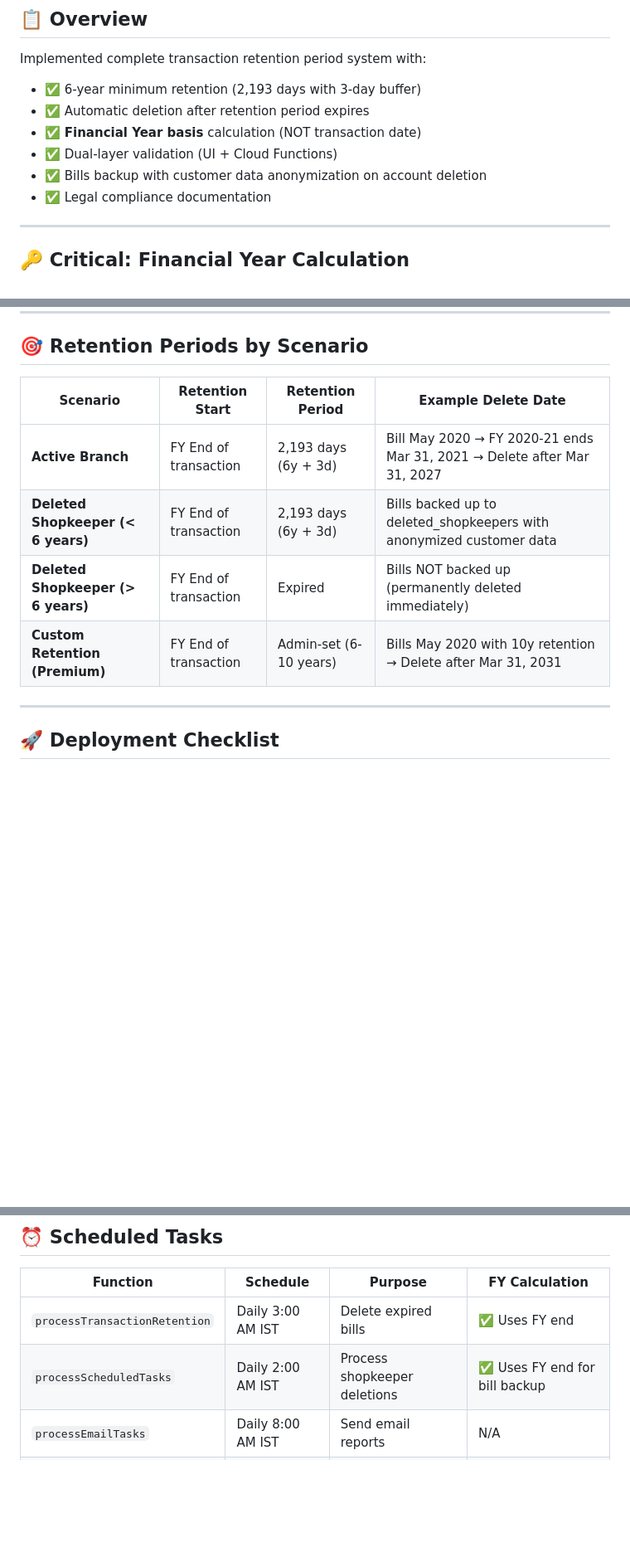
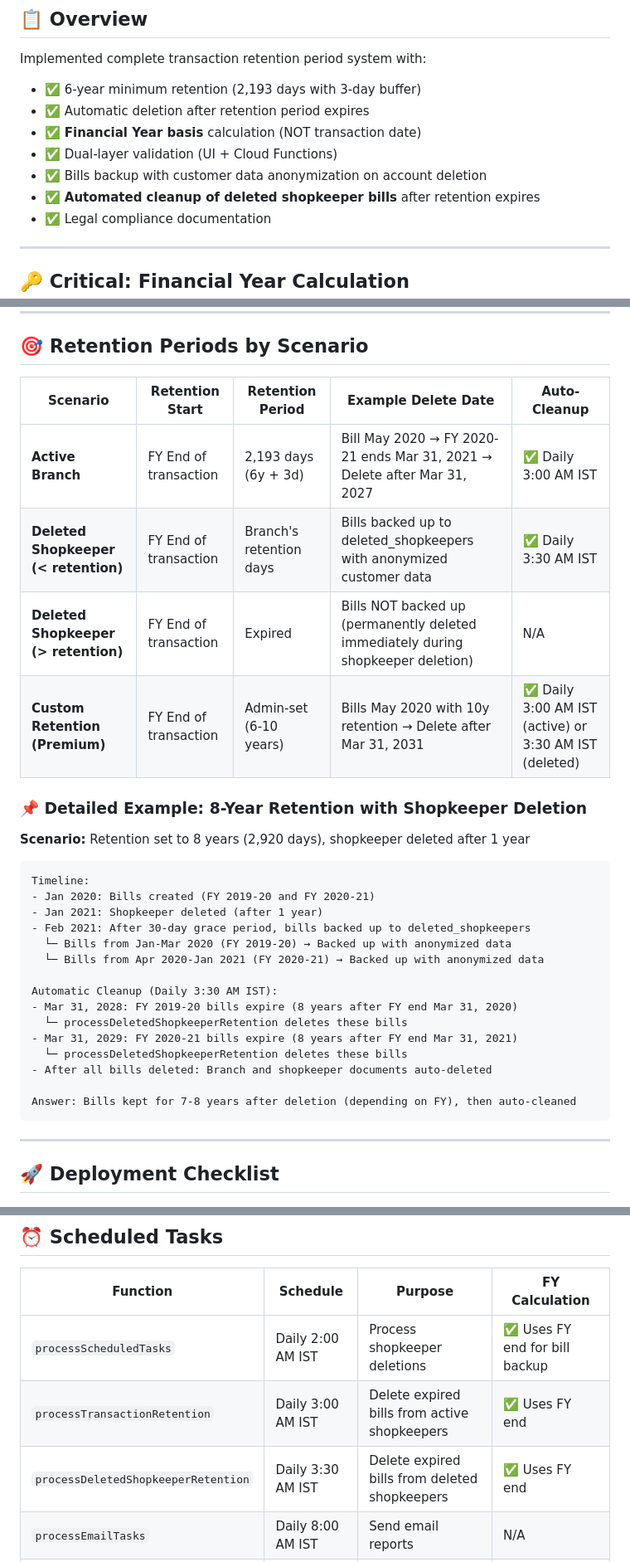
Before and after one commit to posvtech-coder/vpos-docs, a Markdown page: TRANSACTION_RETENTION_IMPLEMENTATION_COMPLETE.md, 3 parts joined by grey strips. Shown at 83% size. Rendered like a GitHub page; blank space fills up the shorter version.

Commit message:
docs: add automated deleted shopkeeper cleanup to retention documentation
UPDATES:
- Added processDeletedShopkeeperRetention to Scheduled Tasks section
- Updated Retention Periods table with auto-cleanup info
- Added detailed 8-year retention example answering user question
- Clarified that deleted shopkeeper bills are NOW auto-deleted after retention

User Question Answered:
Q: If retention is 8 years and shopkeeper deleted after 1 year, when are bills deleted?
A: Bills kept 7-8 years after deletion (FY-based), then auto-cleaned at 3:30 AM IST daily

Files modified:
- TRANSACTION_RETENTION_IMPLEMENTATION_COMPLETE.md

````diff
--- a/TRANSACTION_RETENTION_IMPLEMENTATION_COMPLETE.md
+++ b/TRANSACTION_RETENTION_IMPLEMENTATION_COMPLETE.md
@@ -14,6 +14,7 @@ Implemented complete transaction retention period system with:
 - ✅ **Financial Year basis** calculation (NOT transaction date)
 - ✅ Dual-layer validation (UI + Cloud Functions)
 - ✅ Bills backup with customer data anonymization on account deletion
+- ✅ **Automated cleanup of deleted shopkeeper bills** after retention expires
 - ✅ Legal compliance documentation
 
 ---
@@ -220,12 +221,34 @@ deleted_shopkeepers/{shopkeeperId}/
 
 ## 🎯 Retention Periods by Scenario
 
-| Scenario | Retention Start | Retention Period | Example Delete Date |
-|----------|----------------|------------------|---------------------|
-| **Active Branch** | FY End of transaction | 2,193 days (6y + 3d) | Bill May 2020 → FY 2020-21 ends Mar 31, 2021 → Delete after Mar 31, 2027 |
-| **Deleted Shopkeeper (< 6 years)** | FY End of transaction | 2,193 days (6y + 3d) | Bills backed up to deleted_shopkeepers with anonymized customer data |
-| **Deleted Shopkeeper (> 6 years)** | FY End of transaction | Expired | Bills NOT backed up (permanently deleted immediately) |
-| **Custom Retention (Premium)** | FY End of transaction | Admin-set (6-10 years) | Bills May 2020 with 10y retention → Delete after Mar 31, 2031 |
+| Scenario | Retention Start | Retention Period | Example Delete Date | Auto-Cleanup |
+|----------|----------------|------------------|---------------------|--------------|
+| **Active Branch** | FY End of transaction | 2,193 days (6y + 3d) | Bill May 2020 → FY 2020-21 ends Mar 31, 2021 → Delete after Mar 31, 2027 | ✅ Daily 3:00 AM IST |
+| **Deleted Shopkeeper (< retention)** | FY End of transaction | Branch's retention days | Bills backed up to deleted_shopkeepers with anonymized customer data | ✅ Daily 3:30 AM IST |
+| **Deleted Shopkeeper (> retention)** | FY End of transaction | Expired | Bills NOT backed up (permanently deleted immediately during shopkeeper deletion) | N/A |
+| **Custom Retention (Premium)** | FY End of transaction | Admin-set (6-10 years) | Bills May 2020 with 10y retention → Delete after Mar 31, 2031 | ✅ Daily 3:00 AM IST (active) or 3:30 AM IST (deleted) |
+
+### 📌 Detailed Example: 8-Year Retention with Shopkeeper Deletion
+
+**Scenario:** Retention set to 8 years (2,920 days), shopkeeper deleted after 1 year
+
+```
+Timeline:
+- Jan 2020: Bills created (FY 2019-20 and FY 2020-21)
+- Jan 2021: Shopkeeper deleted (after 1 year)
+- Feb 2021: After 30-day grace period, bills backed up to deleted_shopkeepers
+  └─ Bills from Jan-Mar 2020 (FY 2019-20) → Backed up with anonymized data
+  └─ Bills from Apr 2020-Jan 2021 (FY 2020-21) → Backed up with anonymized data
+
+Automatic Cleanup (Daily 3:30 AM IST):
+- Mar 31, 2028: FY 2019-20 bills expire (8 years after FY end Mar 31, 2020)
+  └─ processDeletedShopkeeperRetention deletes these bills
+- Mar 31, 2029: FY 2020-21 bills expire (8 years after FY end Mar 31, 2021)
+  └─ processDeletedShopkeeperRetention deletes these bills
+- After all bills deleted: Branch and shopkeeper documents auto-deleted
+
+Answer: Bills kept for 7-8 years after deletion (depending on FY), then auto-cleaned
+```
 
 ---
 
@@ -331,8 +354,9 @@ Calculation example:
 
 | Function | Schedule | Purpose | FY Calculation |
 |----------|----------|---------|----------------|
-| `processTransactionRetention` | Daily 3:00 AM IST | Delete expired bills | ✅ Uses FY end |
 | `processScheduledTasks` | Daily 2:00 AM IST | Process shopkeeper deletions | ✅ Uses FY end for bill backup |
+| `processTransactionRetention` | Daily 3:00 AM IST | Delete expired bills from active shopkeepers | ✅ Uses FY end |
+| `processDeletedShopkeeperRetention` | Daily 3:30 AM IST | Delete expired bills from deleted shopkeepers | ✅ Uses FY end |
 | `processEmailTasks` | Daily 8:00 AM IST | Send email reports | N/A |
 | `processCleanupTasks` | Daily 2:00 AM IST | General cleanup | N/A |
 
````
